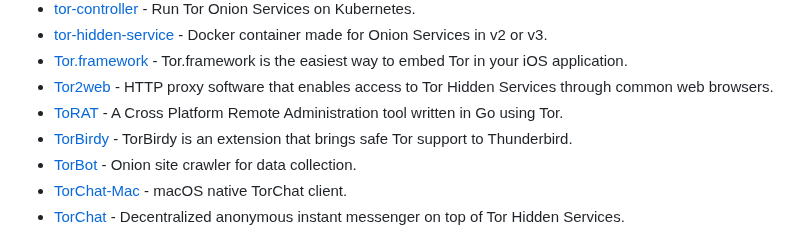
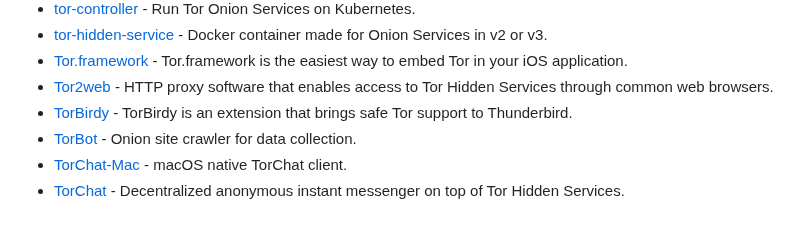
Before and after one commit to Polycarbohydrate/awesome-tor, a Markdown page: README.md, the part around the change. GitHub-like rendering.

```diff
--- a/README.md
+++ b/README.md
@@ -64,7 +64,6 @@
 - [tor-hidden-service](https://hub.docker.com/r/goldy/tor-hidden-service) - Docker container made for Onion Services in v2 or v3.
 - [Tor.framework](https://github.com/iCepa/Tor.framework) - Tor.framework is the easiest way to embed Tor in your iOS application.
 - [Tor2web](https://github.com/tor2web/Tor2web) - HTTP proxy software that enables access to Tor Hidden Services through common web browsers.
-- [ToRAT](https://github.com/lu4p/ToRat) - A Cross Platform Remote Administration tool written in Go using Tor.
 - [TorBirdy](https://gitlab.torproject.org/legacy/gitolite/torbirdy/) - TorBirdy is an extension that brings safe Tor support to Thunderbird.
 - [TorBot](https://github.com/DedSecInside/TorBot) - Onion site crawler for data collection.
 - [TorChat-Mac](https://github.com/javerous/TorChat-Mac) - macOS native TorChat client.
```
